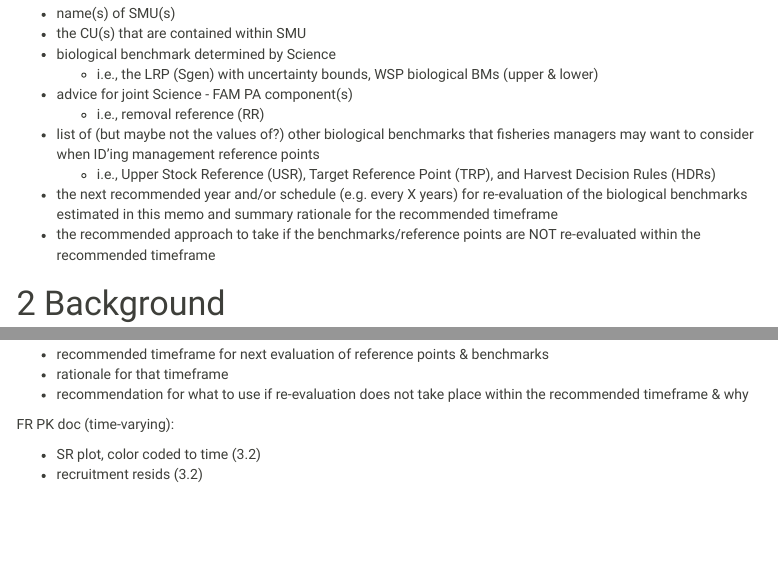
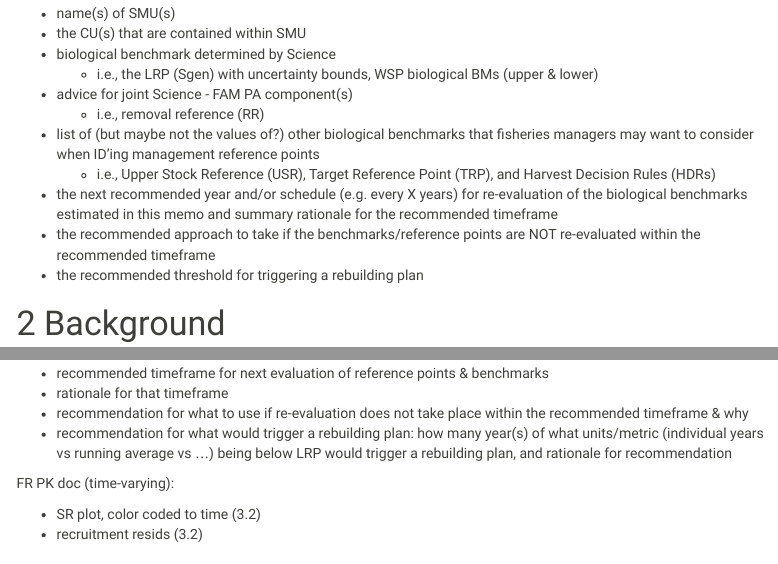
Before and after one commit to Pacific-salmon-assess/fraser-pinks, an R Markdown document (doc/tech-memo.Rmd): the page in a window 1100 px wide, from 340 px down, and a second part further down, joined at a grey line. The pictures show the output file doc/tech-memo.html that the author committed with the source, opened offline; menus at the side of the page are left out.

Commit message:
once more, with knit!

```diff
--- a/doc/tech-memo.Rmd
+++ b/doc/tech-memo.Rmd
@@ -103,7 +103,7 @@
 * recommended timeframe for next evaluation of reference points & benchmarks
 * rationale for that timeframe
 * recommendation for what to use if re-evaluation does not take place within the recommended timeframe & why
-* recommendation for what would trigger a rebuilding plan: how many year(s) of what metric (individual years vs running average vs ...) being below LRP would trigger a rebuilding plan, and rationale for recommendation
+* recommendation for what would trigger a rebuilding plan: how many year(s) of what units/metric (individual years vs running average vs ...) being below LRP would trigger a rebuilding plan, and rationale for recommendation
 
 
 FR PK doc (time-varying):
```
Also changed, not shown: doc/tech-memo.html.
